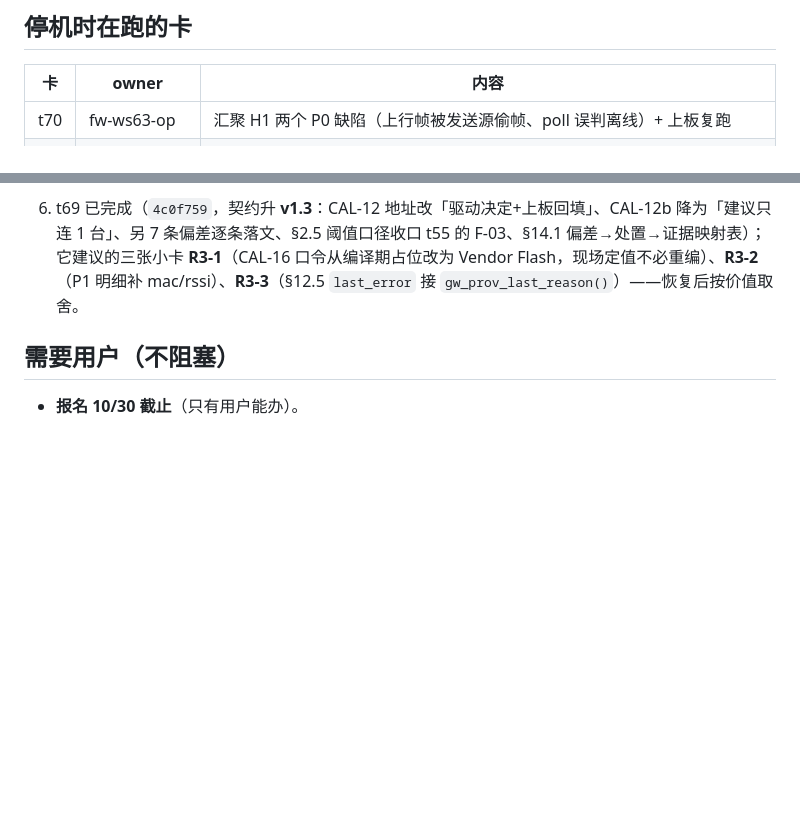
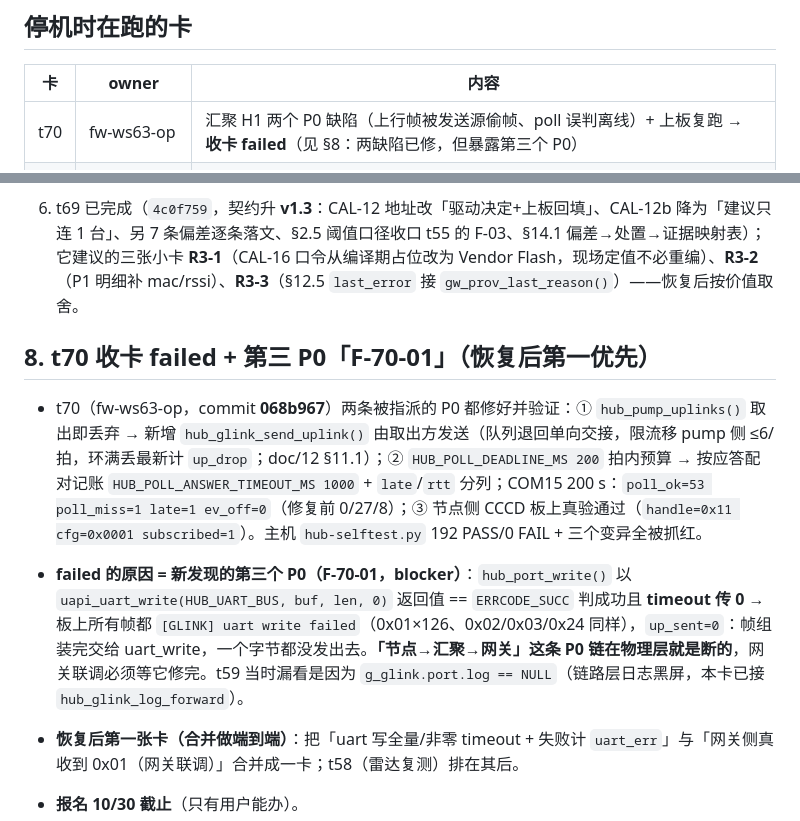
Before and after one commit to a3354547604-stack/hmdevelopment-04, a Markdown page: docs/执行/停机恢复检查点.md, 2 parts joined by grey strips. Rendered like a GitHub page; blank space fills up the shorter version.

Commit message:
docs: 检查点补 §8——t70 收卡 failed 与第三 P0 F-70-01（汇聚 uart 写恒失败）
- t70 两缺陷已修并板验（poll_ok=53/miss=1/ev_off=0），failed 因新 P0
- F-70-01: hub_port_write() uapi_uart_write(...,0) 恒失败, up_sent=0, 上行物理不通
- 恢复后第一张卡 = uart 写修复 + 网关侧真收到 0x01 合并端到端

```diff
--- a/docs/执行/停机恢复检查点.md
+++ b/docs/执行/停机恢复检查点.md
@@ -9,7 +9,7 @@
 ## 停机时在跑的卡
 | 卡 | owner | 内容 |
 |---|---|---|
-| t70 | fw-ws63-op | 汇聚 H1 两个 P0 缺陷（上行帧被发送源偷帧、poll 误判离线）+ 上板复跑 |
+| t70 | fw-ws63-op | 汇聚 H1 两个 P0 缺陷（上行帧被发送源偷帧、poll 误判离线）+ 上板复跑 → **收卡 failed**（见 §8：两缺陷已修，但暴露第三个 P0） |
 | t69 | architect-op | 契约 r3（t10 的 8 条偏差 + §2.5 文本 + doc/11 §6.3 对齐） |
 | t34 | gw-rk2206-op | 网关凭证写 Flash 的 KV 工具 |
 | t75 | backend-op | **P0 真缺陷 F-01**：服务器 `_services()` 兼容契约 §4.6 裸 service 报文（t39 端到端串测抓到） |
@@ -27,7 +27,12 @@ t74（复核 t33）、t73（雷达两处小缺陷）、t50（复核 t32）、t56
 
 7. t69 已完成（`4c0f759`，契约升 **v1.3**：CAL-12 地址改「驱动决定+上板回填」、CAL-12b 降为「建议只连 1 台」、另 7 条偏差逐条落文、§2.5 阈值口径收口 t55 的 F-03、§14.1 偏差→处置→证据映射表）；它建议的三张小卡 **R3-1**（CAL-16 口令从编译期占位改为 Vendor Flash，现场定值不必重编）、**R3-2**（P1 明细补 mac/rssi）、**R3-3**（§12.5 `last_error` 接 `gw_prov_last_reason()`）——恢复后按价值取舍。
 
-## 需要用户（不阻塞）
+## 8. t70 收卡 failed + 第三 P0「F-70-01」（恢复后第一优先）
+- t70（fw-ws63-op，commit **068b967**）两条被指派的 P0 都修好并验证：① `hub_pump_uplinks()` 取出即丢弃 → 新增 `hub_glink_send_uplink()` 由取出方发送（队列退回单向交接，限流移 pump 侧 ≤6/拍，环满丢最新计 `up_drop`；doc/12 §11.1）；② `HUB_POLL_DEADLINE_MS 200` 拍内预算 → 按应答配对记账 `HUB_POLL_ANSWER_TIMEOUT_MS 1000` + `late`/`rtt` 分列；COM15 200 s：`poll_ok=53 poll_miss=1 late=1 ev_off=0`（修复前 0/27/8）；③ 节点侧 CCCD 板上真验通过（`handle=0x11 cfg=0x0001 subscribed=1`）。主机 `hub-selftest.py` 192 PASS/0 FAIL + 三个变异全被抓红。
+- **failed 的原因 = 新发现的第三个 P0（F-70-01，blocker）**：`hub_port_write()` 以 `uapi_uart_write(HUB_UART_BUS, buf, len, 0)` 返回值 == `ERRCODE_SUCC` 判成功且 **timeout 传 0** → 板上所有帧都 `[GLINK] uart write failed`（0x01×126、0x02/0x03/0x24 同样），`up_sent=0`：帧组装完交给 uart_write，一个字节都没发出去。**「节点→汇聚→网关」这条 P0 链在物理层就是断的**，网关联调必须等它修完。t59 当时漏看是因为 `g_glink.port.log == NULL`（链路层日志黑屏，本卡已接 `hub_glink_log_forward`）。
+- **恢复后第一张卡（合并做端到端）**：把「uart 写全量/非零 timeout + 失败计 `uart_err`」与「网关侧真收到 0x01（网关联调）」合并成一卡；t58（雷达复测）排在其后。
+
+
 - **报名 10/30 截止**（只有用户能办）。
 - Q11：路演现场网络（场馆 WiFi / 热点 + SSID/密码）+ 华为云 IoTDA 设备 ID/密钥（网关真机上云验证前置）。
 - Q16：433 学习型套装下单后给链接/型号。
```
